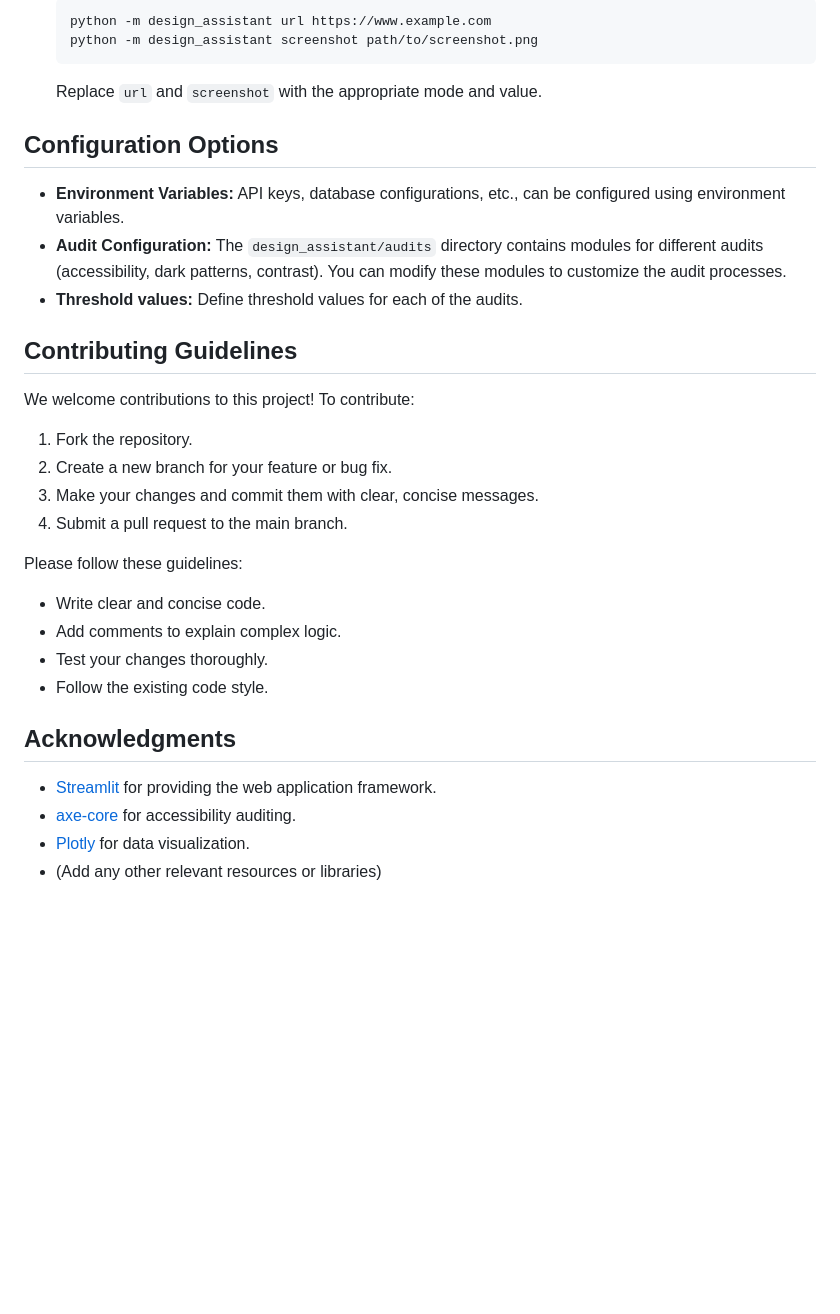
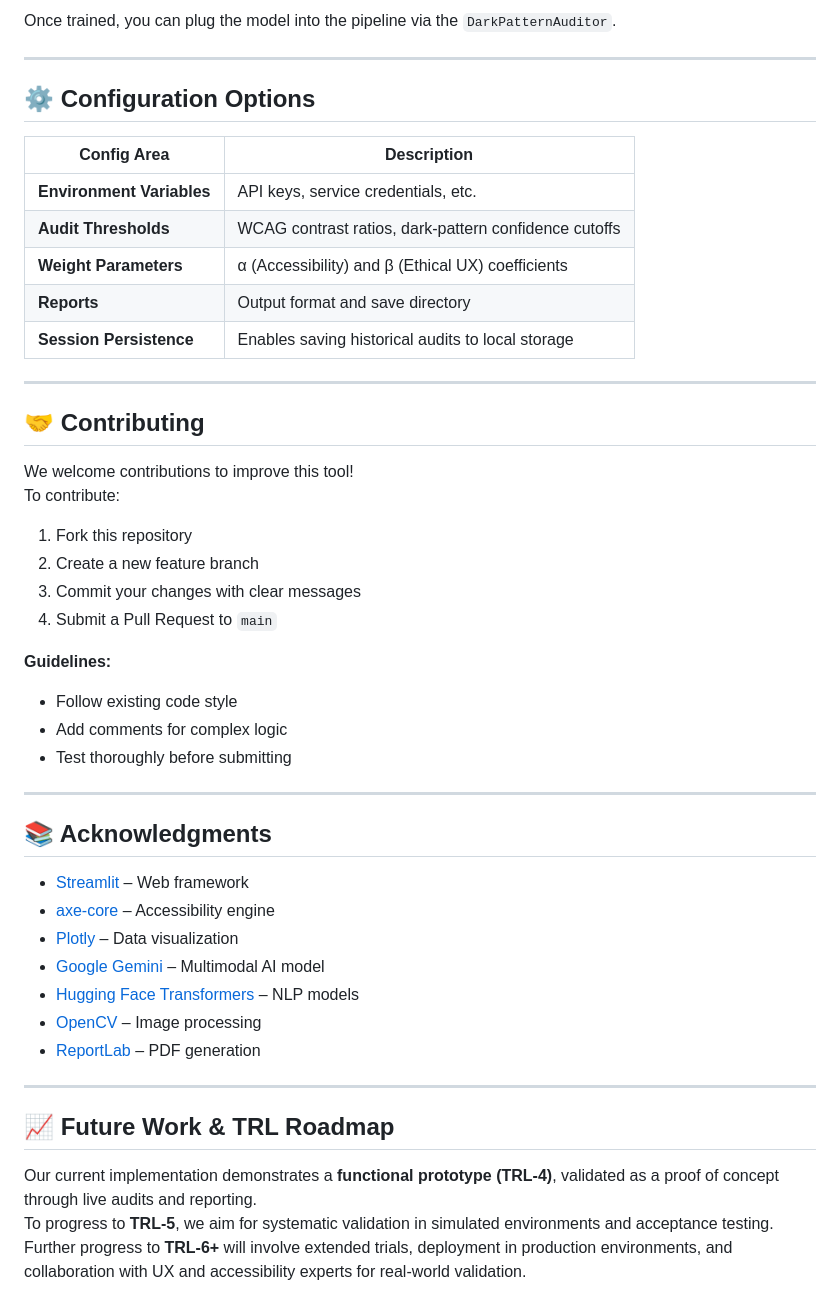
Before and after one commit to sainikhils02/des646-project, a Markdown page: README.md, the part around the change printed below. Drawn GitHub-style; blank space fills up the shorter version.

Commit message:
Revise README for clarity and completeness
Expanded project description and key features. Updated installation instructions and added contributing guidelines.

````diff
--- a/README.md
+++ b/README.md
@@ -85,36 +155,51 @@ pip install axe-selenium-python  # Optional: for accessibility audits
 
-    ```bash
-    python -m design_assistant url https://www.example.com
-    python -m design_assistant screenshot path/to/screenshot.png
-    ```
+Once trained, you can plug the model into the pipeline via the `DarkPatternAuditor`.
 
-    Replace `url` and `screenshot` with the appropriate mode and value.
+---
 
-## Configuration Options
+## ⚙️ Configuration Options
 
-*   **Environment Variables:** API keys, database configurations, etc., can be configured using environment variables.
-*   **Audit Configuration:**  The `design_assistant/audits` directory contains modules for different audits (accessibility, dark patterns, contrast).  You can modify these modules to customize the audit processes.
-*   **Threshold values:** Define threshold values for each of the audits.
+| Config Area | Description |
+|--------------|--------------|
+| **Environment Variables** | API keys, service credentials, etc. |
+| **Audit Thresholds** | WCAG contrast ratios, dark-pattern confidence cutoffs |
+| **Weight Parameters** | α (Accessibility) and β (Ethical UX) coefficients |
+| **Reports** | Output format and save directory |
+| **Session Persistence** | Enables saving historical audits to local storage |
 
-## Contributing Guidelines
+---
 
-We welcome contributions to this project! To contribute:
+## 🤝 Contributing
 
-1.  Fork the repository.
-2.  Create a new branch for your feature or bug fix.
-3.  Make your changes and commit them with clear, concise messages.
-4.  Submit a pull request to the main branch.
+We welcome contributions to improve this tool!
+To contribute:
 
-Please follow these guidelines:
+1. Fork this repository
+2. Create a new feature branch
+3. Commit your changes with clear messages
+4. Submit a Pull Request to `main`
 
-*   Write clear and concise code.
-*   Add comments to explain complex logic.
-*   Test your changes thoroughly.
-*   Follow the existing code style.
+**Guidelines:**
+- Follow existing code style
+- Add comments for complex logic
+- Test thoroughly before submitting
 
-## Acknowledgments
+---
 
-*   [Streamlit](https://streamlit.io/) for providing the web application framework.
-*   [axe-core](https://www.deque.com/axe/) for accessibility auditing.
-*   [Plotly](https://plotly.com/) for data visualization.
-*   (Add any other relevant resources or libraries)
+## 📚 Acknowledgments
+
+- [Streamlit](https://streamlit.io/) – Web framework
+- [axe-core](https://www.deque.com/axe/) – Accessibility engine
+- [Plotly](https://plotly.com/) – Data visualization
+- [Google Gemini](https://aistudio.google.com/) – Multimodal AI model
+- [Hugging Face Transformers](https://huggingface.co/) – NLP models
+- [OpenCV](https://opencv.org/) – Image processing
+- [ReportLab](https://www.reportlab.com/) – PDF generation
+
+---
+
+## 📈 Future Work & TRL Roadmap
+
+Our current implementation demonstrates a **functional prototype (TRL-4)**, validated as a proof of concept through live audits and reporting.
+To progress to **TRL-5**, we aim for systematic validation in simulated environments and acceptance testing.
+Further progress to **TRL-6+** will involve extended trials, deployment in production environments, and collaboration with UX and accessibility experts for real-world validation.
````
Also changed, not shown: other parts of README.md (+128 -58 lines).
